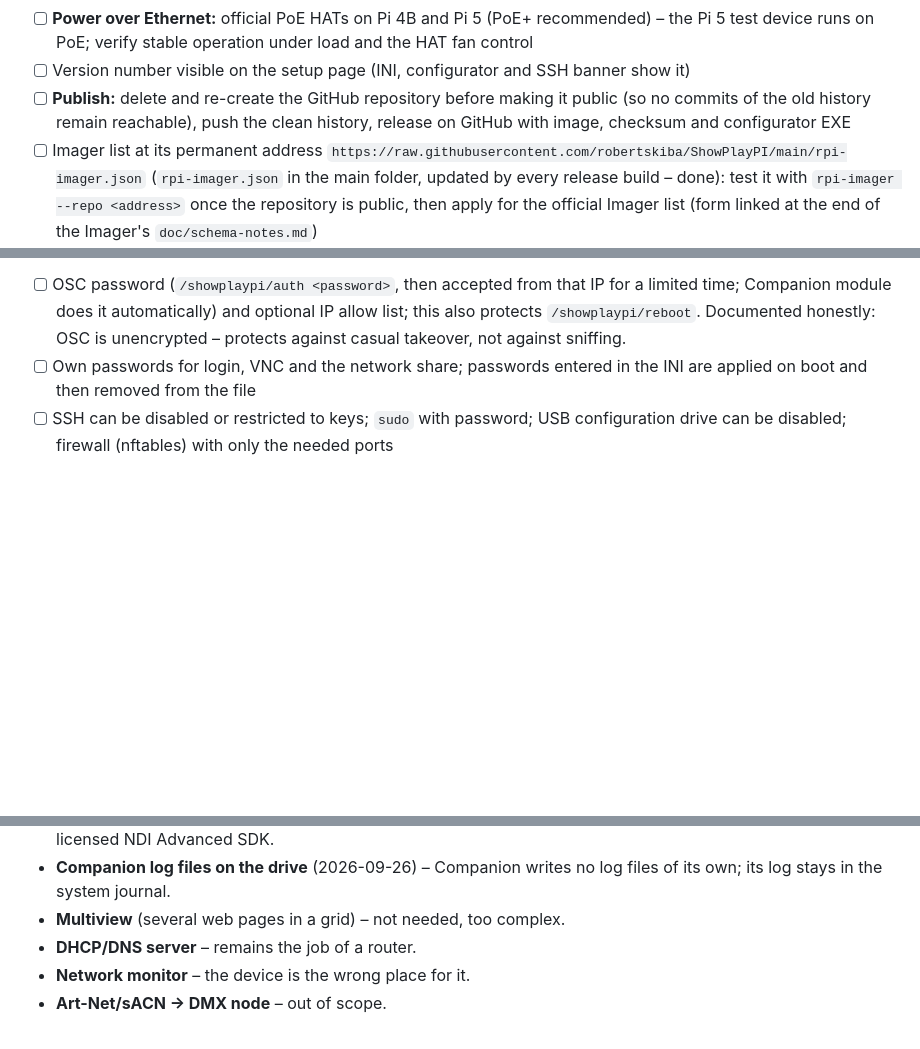
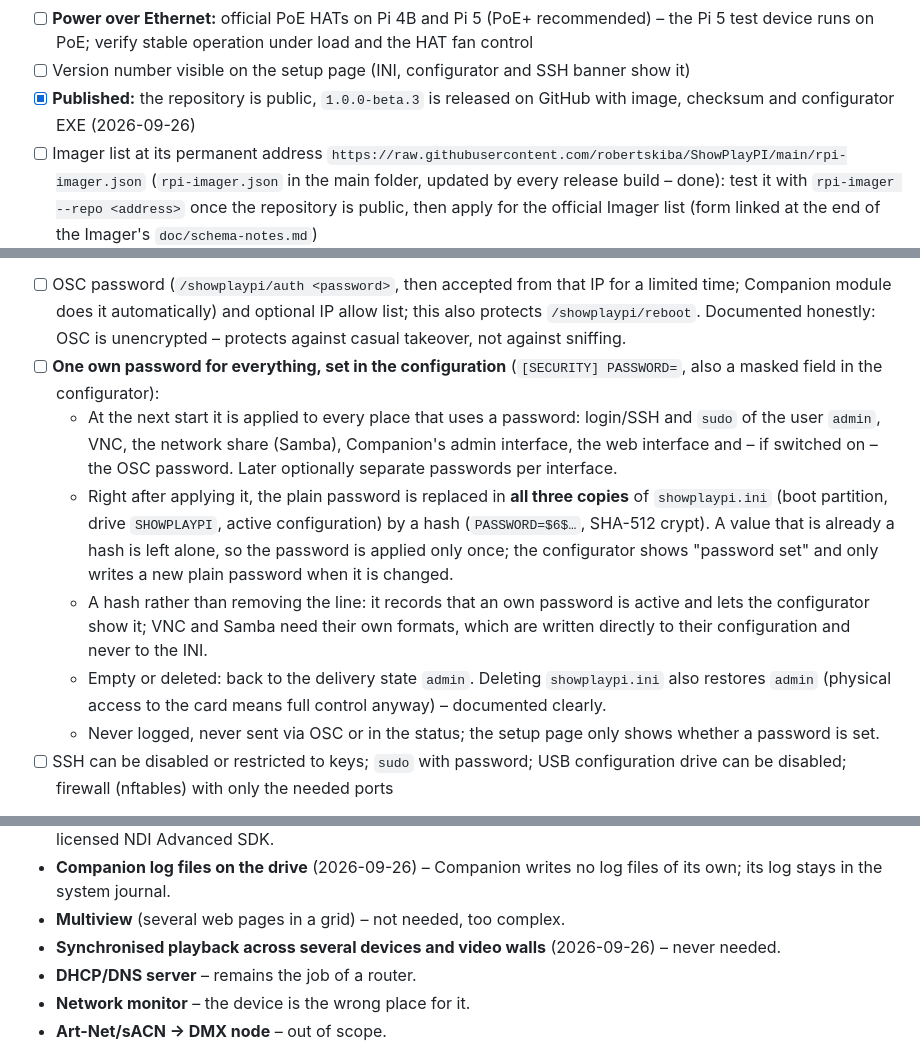
Before and after one commit to robertskiba/ShowPlayPI, a Markdown page: ROADMAP.md, 3 parts joined by grey strips. GitHub-like rendering; blank space fills up the shorter version.

```diff
--- a/ROADMAP.md
+++ b/ROADMAP.md
@@ -87,9 +87,8 @@ Iterated as betas (`1.0.0-beta.1`, `-beta.2`, `-beta.3` …) until the definitio
 - [ ] **Power over Ethernet:** official PoE HATs on Pi 4B and Pi 5 (PoE+ recommended) – the Pi 5 test device
       runs on PoE; verify stable operation under load and the HAT fan control
 - [ ] Version number visible on the setup page (INI, configurator and SSH banner show it)
-- [ ] **Publish:** delete and re-create the GitHub repository before making it public (so no commits of the
-      old history remain reachable), push the clean history, release on GitHub with image, checksum and
-      configurator EXE
+- [x] **Published:** the repository is public, `1.0.0-beta.3` is released on GitHub with image, checksum and
+      configurator EXE (2026-09-26)
 - [ ] Imager list at its permanent address `https://raw.githubusercontent.com/robertskiba/ShowPlayPI/main/rpi-imager.json`
       (`rpi-imager.json` in the main folder, updated by every release build – done): test it with
       `rpi-imager --repo <address>` once the repository is public, then apply for the official Imager list
@@ -319,8 +318,21 @@ Pi 5 – with and without a display, with and without network.
       Companion module does it automatically) and optional IP allow list; this also protects
       `/showplaypi/reboot`. Documented honestly: OSC is unencrypted – protects against casual takeover, not
       against sniffing.
-- [ ] Own passwords for login, VNC and the network share; passwords entered in the INI are applied on boot and
-      then removed from the file
+- [ ] **One own password for everything, set in the configuration** (`[SECURITY] PASSWORD=`, also a masked
+      field in the configurator):
+  - At the next start it is applied to every place that uses a password: login/SSH and `sudo` of the user
+    `admin`, VNC, the network share (Samba), Companion's admin interface, the web interface and – if switched
+    on – the OSC password. Later optionally separate passwords per interface.
+  - Right after applying it, the plain password is replaced in **all three copies** of `showplaypi.ini` (boot
+    partition, drive `SHOWPLAYPI`, active configuration) by a hash (`PASSWORD=$6$…`, SHA-512 crypt). A value
+    that is already a hash is left alone, so the password is applied only once; the configurator shows
+    "password set" and only writes a new plain password when it is changed.
+  - A hash rather than removing the line: it records that an own password is active and lets the
+    configurator show it; VNC and Samba need their own formats, which are written directly to their
+    configuration and never to the INI.
+  - Empty or deleted: back to the delivery state `admin`. Deleting `showplaypi.ini` also restores `admin`
+    (physical access to the card means full control anyway) – documented clearly.
+  - Never logged, never sent via OSC or in the status; the setup page only shows whether a password is set.
 - [ ] SSH can be disabled or restricted to keys; `sudo` with password; USB configuration drive can be
       disabled; firewall (nftables) with only the needed ports
 
@@ -473,6 +485,7 @@ Stream Deck and other USB control surfaces plugged into the Pi work with a **Com
 - **Companion log files on the drive** (2026-09-26) – Companion writes no log files of its own; its log stays
   in the system journal.
 - **Multiview** (several web pages in a grid) – not needed, too complex.
+- **Synchronised playback across several devices and video walls** (2026-09-26) – never needed.
 - **DHCP/DNS server** – remains the job of a router.
 - **Network monitor** – the device is the wrong place for it.
 - **Art-Net/sACN → DMX node** – out of scope.
```
